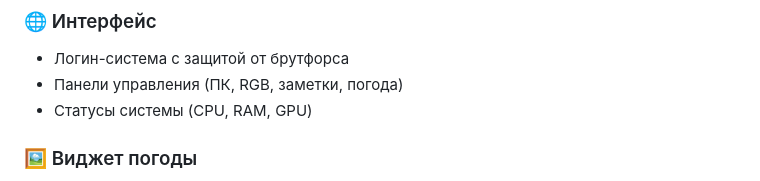
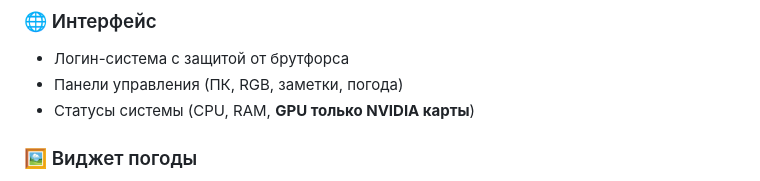
Before and after one commit to FireTIA/IoT_Light_System, a Markdown page: README.md, the part around the change. Rendered like a GitHub page.

Commit message:
Вправка README.md

```diff
--- a/README.md
+++ b/README.md
@@ -53,7 +53,7 @@
 ### 🌐 Интерфейс
 - Логин-система с защитой от брутфорса
 - Панели управления (ПК, RGB, заметки, погода)
-- Статусы системы (CPU, RAM, GPU)
+- Статусы системы (CPU, RAM, **GPU только NVIDIA карты**)
 
 ### 🖼️ Виджет погоды
 - Qt виджет с эффектом размытия (Windows only)
```
